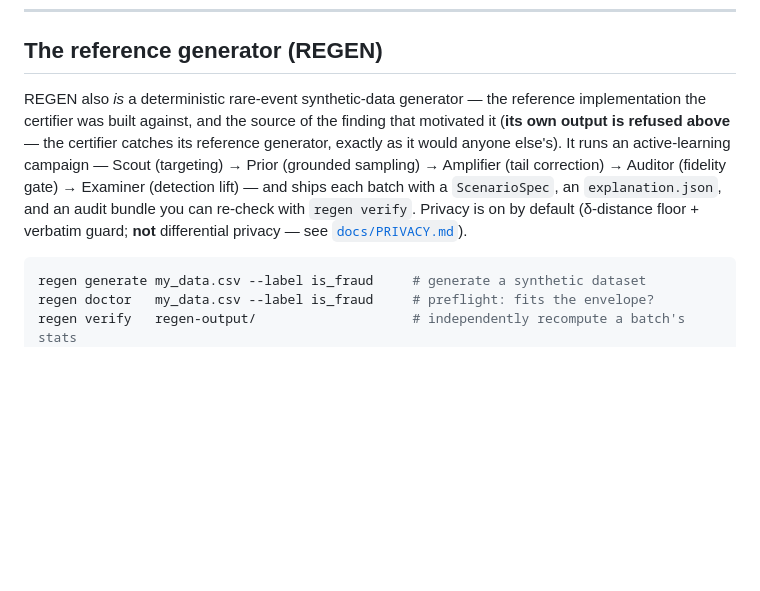
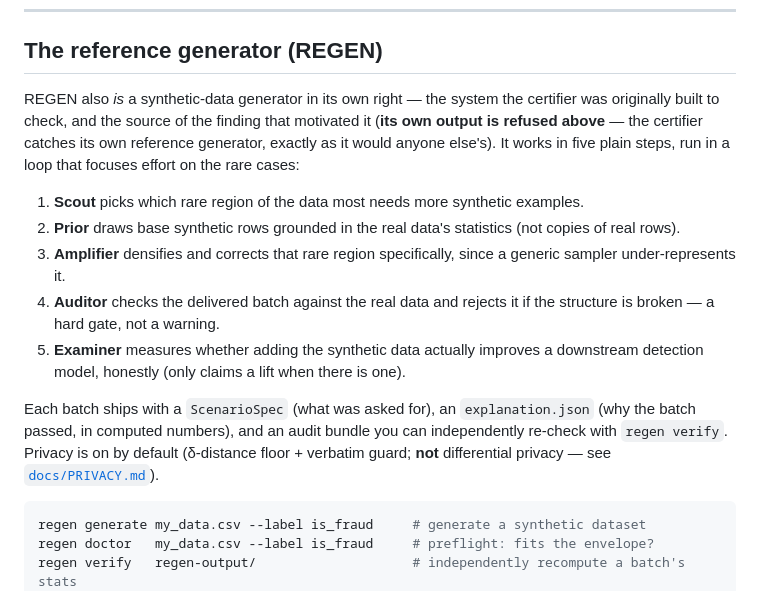
Before and after one commit to uz0000/regen-synth, a Markdown page: README.md, the part around the change. Rendered like a GitHub page; blank space fills up the shorter version.

````diff
--- a/README.md
+++ b/README.md
@@ -109,15 +109,28 @@ problem.
 
 ## The reference generator (REGEN)
 
-REGEN also *is* a deterministic rare-event synthetic-data generator — the reference
-implementation the certifier was built against, and the source of the finding that
+REGEN also *is* a synthetic-data generator in its own right — the system the
+certifier was originally built to check, and the source of the finding that
 motivated it (**its own output is refused above** — the certifier catches its
-reference generator, exactly as it would anyone else's). It runs an active-learning
-campaign — Scout (targeting) → Prior (grounded sampling) → Amplifier (tail
-correction) → Auditor (fidelity gate) → Examiner (detection lift) — and ships each
-batch with a `ScenarioSpec`, an `explanation.json`, and an audit bundle you can
-re-check with `regen verify`. Privacy is on by default (δ-distance floor + verbatim
-guard; **not** differential privacy — see [`docs/PRIVACY.md`](docs/PRIVACY.md)).
+own reference generator, exactly as it would anyone else's). It works in five
+plain steps, run in a loop that focuses effort on the rare cases:
+
+1. **Scout** picks which rare region of the data most needs more synthetic
+   examples.
+2. **Prior** draws base synthetic rows grounded in the real data's statistics
+   (not copies of real rows).
+3. **Amplifier** densifies and corrects that rare region specifically, since a
+   generic sampler under-represents it.
+4. **Auditor** checks the delivered batch against the real data and rejects it
+   if the structure is broken — a hard gate, not a warning.
+5. **Examiner** measures whether adding the synthetic data actually improves a
+   downstream detection model, honestly (only claims a lift when there is one).
+
+Each batch ships with a `ScenarioSpec` (what was asked for), an
+`explanation.json` (why the batch passed, in computed numbers), and an audit
+bundle you can independently re-check with `regen verify`. Privacy is on by
+default (δ-distance floor + verbatim guard; **not** differential privacy — see
+[`docs/PRIVACY.md`](docs/PRIVACY.md)).
 
 ```bash
 regen generate my_data.csv --label is_fraud     # generate a synthetic dataset
````
Also changed, not shown: docs/COMPONENT_GUIDE.md (+38 -15 lines), docs/PRODUCT_SPEC.md (+12 -6 lines).
